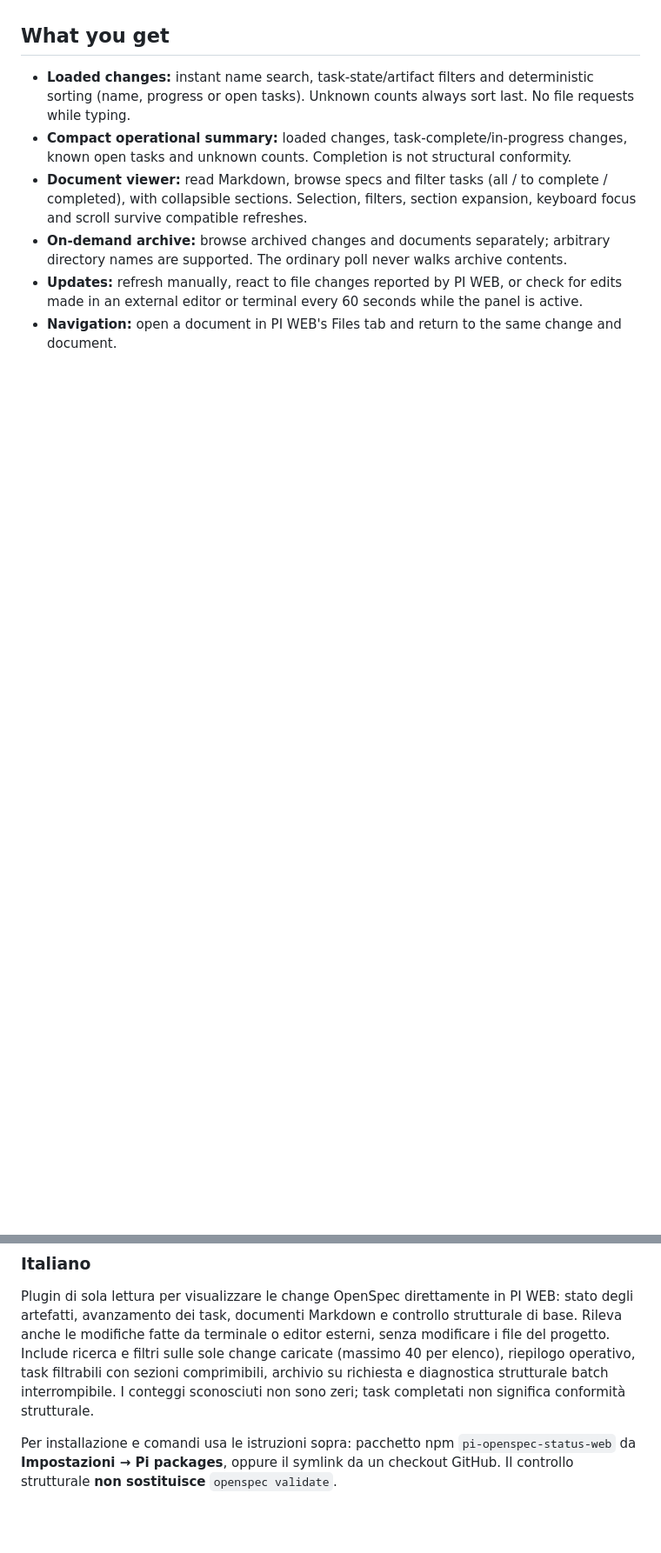
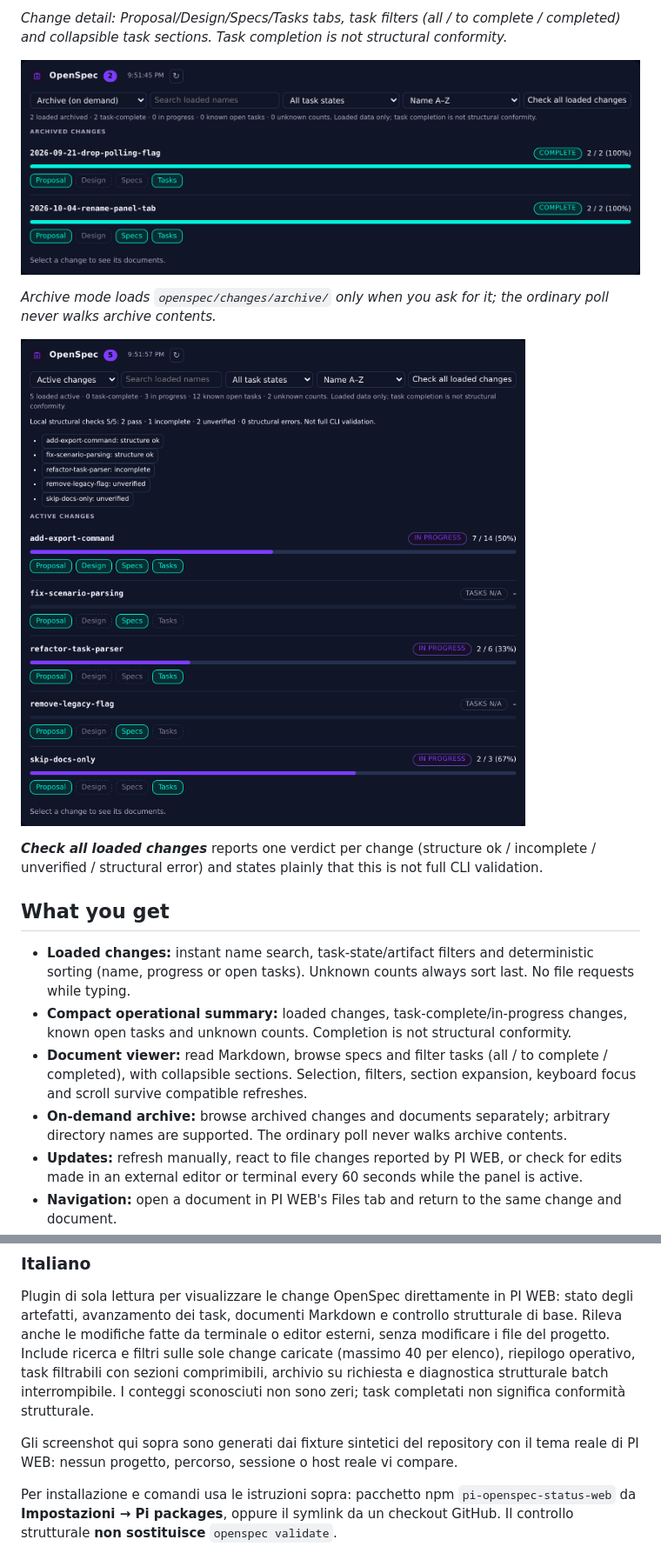
Before and after one commit to diniket/pi-openspec-status, a Markdown page: README.md, 2 parts joined by grey strips. Shown at 87% size. Rendered like a GitHub page; pictures changed too: docs/images/panel-archive.png (added), docs/images/panel-check-all.png (added); blank space fills up the shorter version.

```diff
--- a/README.md
+++ b/README.md
@@ -4,3 +19,15 @@ A small, read-only **OpenSpec panel for PI WEB**. It adds an **OpenSpec** tab to
+*Change detail: Proposal/Design/Specs/Tasks tabs, task filters (all / to complete / completed)
+and collapsible task sections. Task completion is not structural conformity.*
+
+![Archive mode listing archived changes](docs/images/panel-archive.png)
+
+*Archive mode loads `openspec/changes/archive/` only when you ask for it; the ordinary poll
+never walks archive contents.*
+
+![Batch structural check results per loaded change](docs/images/panel-check-all.png)
+
+***Check all loaded changes*** reports one verdict per change (structure ok / incomplete /
+unverified / structural error) and states plainly that this is not full CLI validation.
 
 ## What you get
 
@@ -74,6 +101,8 @@ MIT licensed. See [LICENSE](LICENSE).
 
 Plugin di sola lettura per visualizzare le change OpenSpec direttamente in PI WEB: stato degli artefatti, avanzamento dei task, documenti Markdown e controllo strutturale di base. Rileva anche le modifiche fatte da terminale o editor esterni, senza modificare i file del progetto. Include ricerca e filtri sulle sole change caricate (massimo 40 per elenco), riepilogo operativo, task filtrabili con sezioni comprimibili, archivio su richiesta e diagnostica strutturale batch interrompibile. I conteggi sconosciuti non sono zeri; task completati non significa conformità strutturale.
 
+Gli screenshot qui sopra sono generati dai fixture sintetici del repository con il tema reale di PI WEB: nessun progetto, percorso, sessione o host reale vi compare.
+
 Per installazione e comandi usa le istruzioni sopra: pacchetto npm `pi-openspec-status-web` da
 **Impostazioni → Pi packages**, oppure il symlink da un checkout GitHub. Il controllo strutturale **non sostituisce** `openspec validate`.
 
```
Also changed, not shown: other parts of README.md (+16 -1 lines), docs/images/panel-overview.png (added), docs/images/panel-tasks.png (added).
